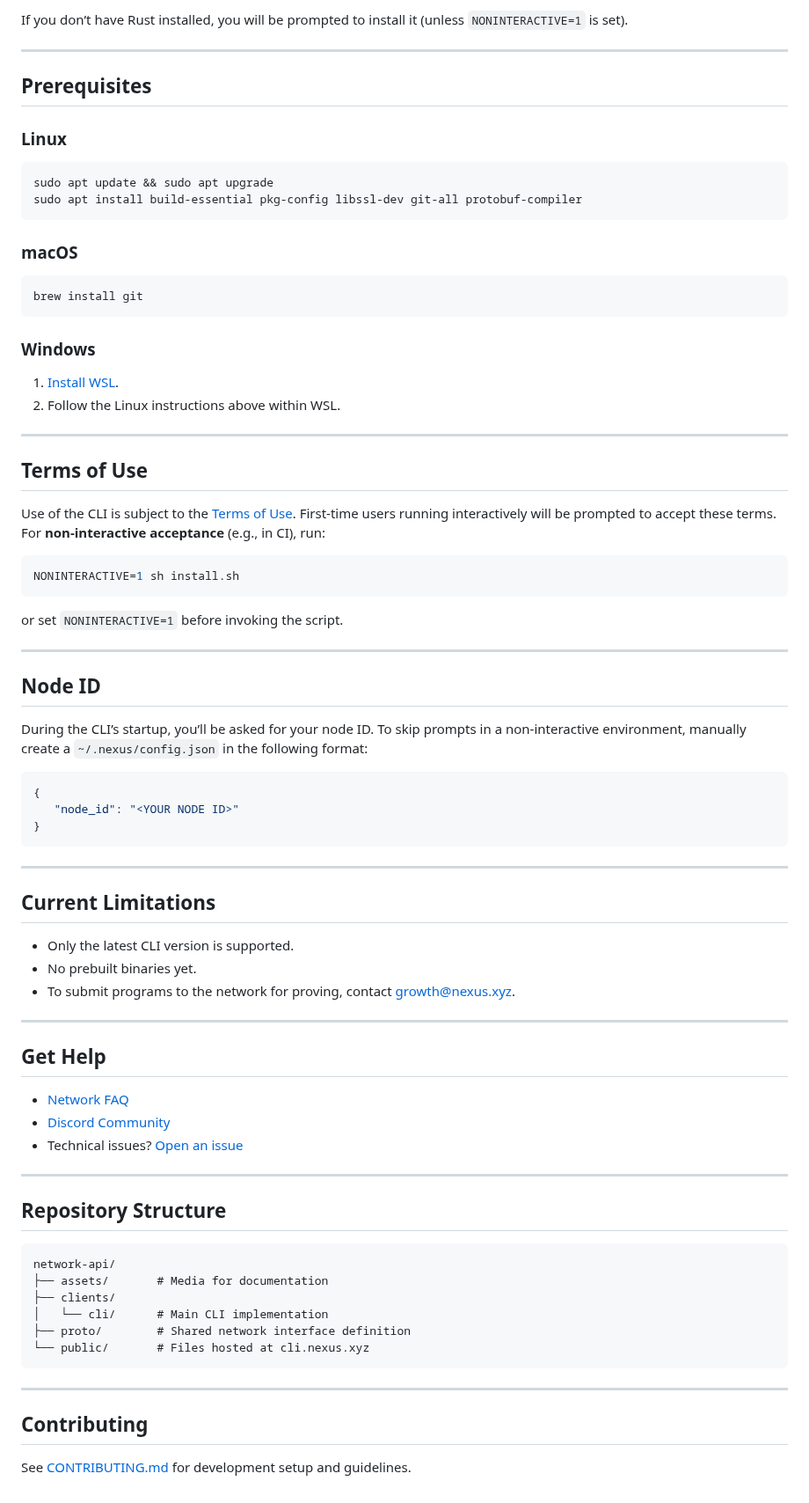
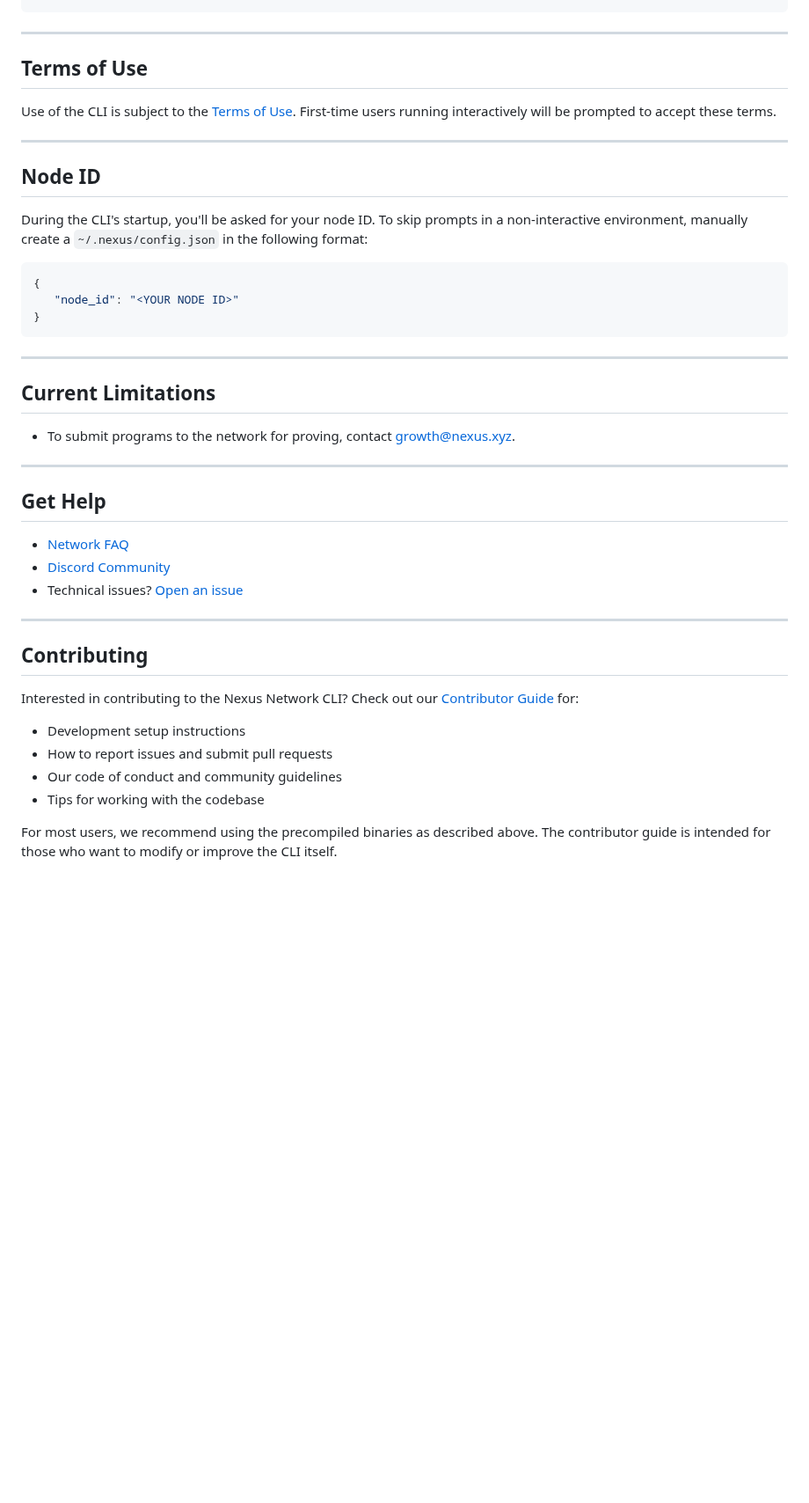
Before and after one commit to nexus-xyz/network-api, a Markdown page: README.md, the part around one of its changes. Shown at 88% size. Drawn GitHub-style; blank space fills up the shorter version.

````diff
--- a/README.md
+++ b/README.md
@@ -100,44 +62,16 @@ If you want to simulate `curl https://cli.nexus.xyz/ | sh` **locally**:
-If you don’t have Rust installed, you will be prompted to install it (unless `NONINTERACTIVE=1` is set).
-
----
-
-## Prerequisites
-
-### Linux
-
-```bash
-sudo apt update && sudo apt upgrade
-sudo apt install build-essential pkg-config libssl-dev git-all protobuf-compiler
-```
-
-### macOS
-
-```bash
-brew install git
-```
-
-### Windows
-
-1. [Install WSL](https://learn.microsoft.com/en-us/windows/wsl/install).
-2. Follow the Linux instructions above within WSL.
 
 ---
 
 ## Terms of Use
 
-Use of the CLI is subject to the [Terms of Use](https://nexus.xyz/terms-of-use). First-time users running interactively will be prompted to accept these terms. For **non-interactive acceptance** (e.g., in CI), run:
-
-```bash
-NONINTERACTIVE=1 sh install.sh
-```
-
-or set `NONINTERACTIVE=1` before invoking the script.
+Use of the CLI is subject to the [Terms of Use](https://nexus.xyz/terms-of-use).
+First-time users running interactively will be prompted to accept these terms.
 
 ---
 
 ## Node ID
 
-During the CLI’s startup, you’ll be asked for your node ID. To skip prompts in a
+During the CLI's startup, you'll be asked for your node ID. To skip prompts in a
 non-interactive environment, manually create a `~/.nexus/config.json` in the
 following format:
 
@@ -151,9 +85,8 @@ following format:
 
 ## Current Limitations
 
-- Only the latest CLI version is supported.
-- No prebuilt binaries yet.
-- To submit programs to the network for proving, contact [growth@nexus.xyz](mailto:growth@nexus.xyz).
+- To submit programs to the network for proving, contact
+  [growth@nexus.xyz](mailto:growth@nexus.xyz).
 
 ---
 
@@ -165,19 +98,16 @@ following format:
 
 ---
 
-## Repository Structure
-
-```txt
-network-api/
-├── assets/       # Media for documentation
-├── clients/
-│   └── cli/      # Main CLI implementation
-├── proto/        # Shared network interface definition
-└── public/       # Files hosted at cli.nexus.xyz
-```
-
----
-
 ## Contributing
 
-See [CONTRIBUTING.md](./CONTRIBUTING.md) for development setup and guidelines.
+Interested in contributing to the Nexus Network CLI? Check out our
+[Contributor Guide](./CONTRIBUTING.md) for:
+
+- Development setup instructions
+- How to report issues and submit pull requests
+- Our code of conduct and community guidelines
+- Tips for working with the codebase
+
+For most users, we recommend using the precompiled binaries as described above.
+The contributor guide is intended for those who want to modify or improve the CLI
+itself.
````
Also changed, not shown: other parts of README.md (+24 -62 lines), CONTRIBUTING.md (+41 -10 lines).
